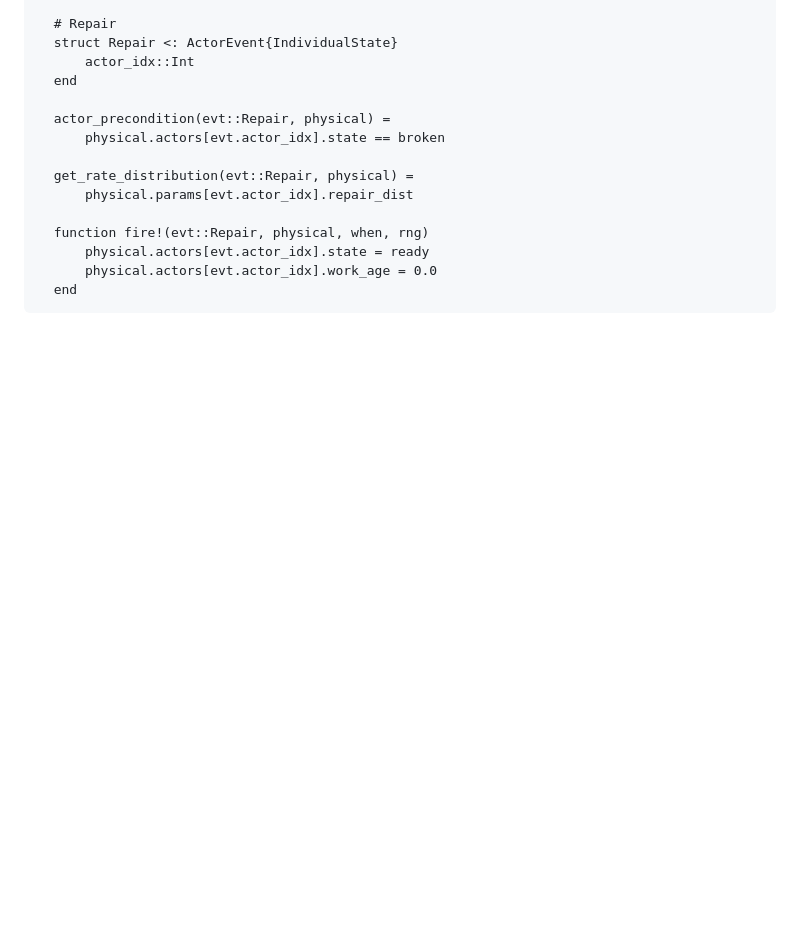
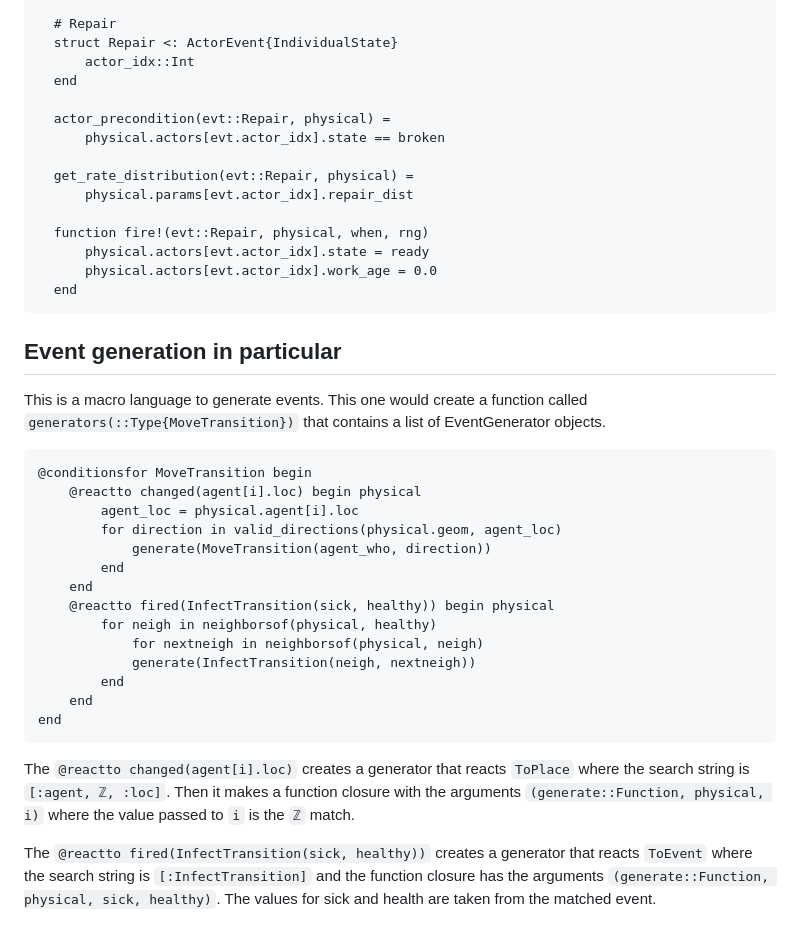
Before and after one commit to adolgert/SeeSign.jl, a Markdown page: docs/src/plan.md, the part around the change. Drawn GitHub-style; blank space fills up the shorter version.

Commit message:
a small plan for event generator macros

````diff
--- a/docs/src/plan.md
+++ b/docs/src/plan.md
@@ -435,3 +435,34 @@ And what it does to the simulation code:
       physical.actors[evt.actor_idx].work_age = 0.0
   end
 ```
+
+## Event generation in particular
+
+This is a macro language to generate events. This one would create a function
+called `generators(::Type{MoveTransition})` that contains a list of EventGenerator
+objects.
+```
+@conditionsfor MoveTransition begin
+    @reactto changed(agent[i].loc) begin physical
+        agent_loc = physical.agent[i].loc
+        for direction in valid_directions(physical.geom, agent_loc)
+            generate(MoveTransition(agent_who, direction))
+        end
+    end
+    @reactto fired(InfectTransition(sick, healthy)) begin physical
+        for neigh in neighborsof(physical, healthy)
+            for nextneigh in neighborsof(physical, neigh)
+            generate(InfectTransition(neigh, nextneigh))
+        end
+    end
+end
+```
+The `@reactto changed(agent[i].loc)` creates a generator that reacts `ToPlace`
+where the search string is `[:agent, ℤ, :loc]`. Then it makes a function closure
+with the arguments `(generate::Function, physical, i)` where the value passed
+to `i` is the `ℤ` match.
+
+The `@reactto fired(InfectTransition(sick, healthy))` creates a generator that
+reacts `ToEvent` where the search string is `[:InfectTransition]` and the function
+closure has the arguments `(generate::Function, physical, sick, healthy)`.
+The values for sick and health are taken from the matched event.
````
